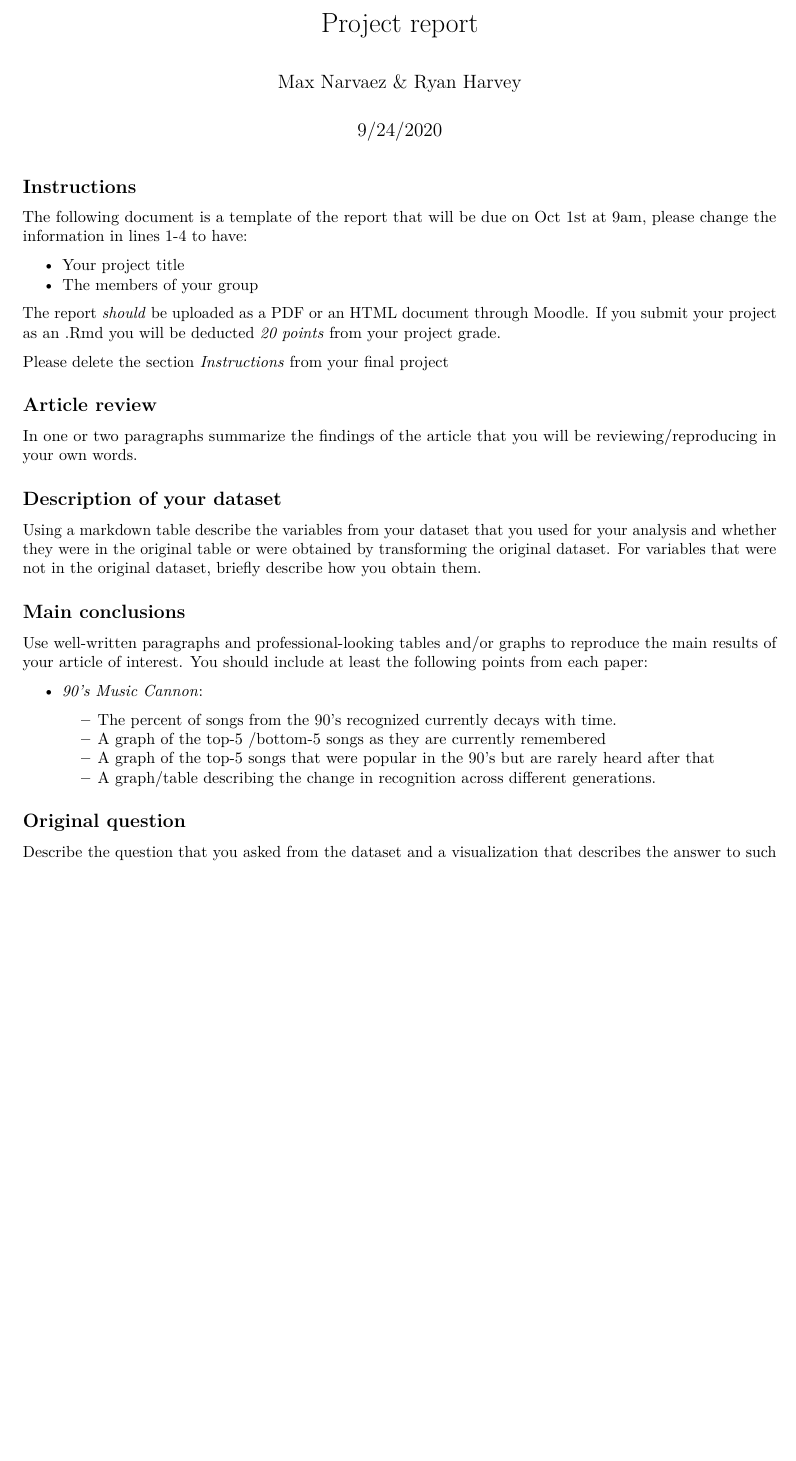
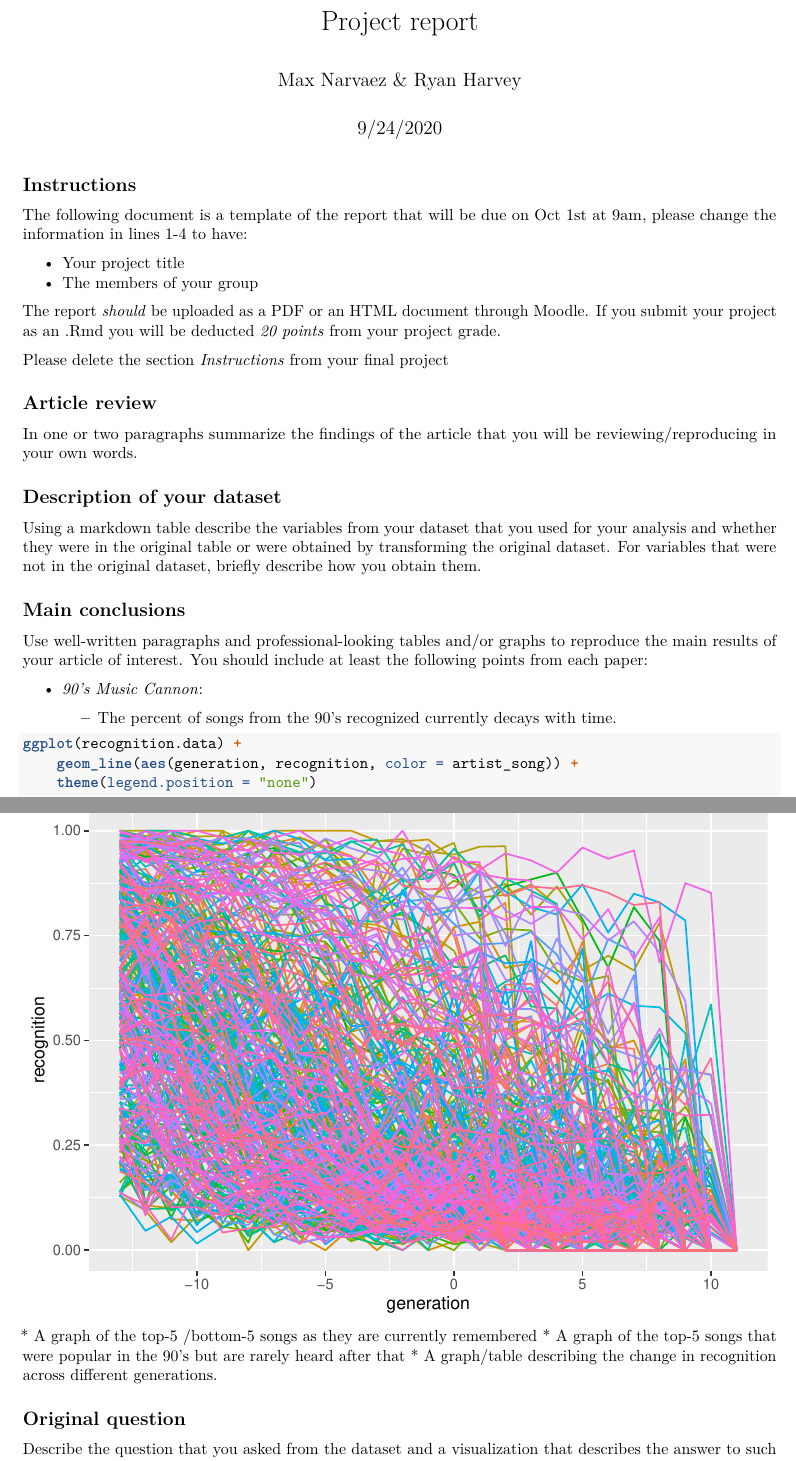
Before and after one commit to maxnz/data-science-first-project, an R Markdown document (first_project.Rmd): part of the page before the commit and two parts of pages 1 and 2 of 2 after it, the two joined at a grey line, cut so that both start at the same text, the shorter picture padded with empty space. Rendered offline with R 4.5, knitr and Pandoc, then LaTeX, with nearby package versions.

Commit message:
Add data set and first plot

````diff
--- a/first_project.Rmd
+++ b/first_project.Rmd
@@ -36,6 +38,11 @@ Use well-written paragraphs and professional-looking tables and/or graphs to rep
 * *90's Music Cannon*:
 
     * The percent of songs from the 90's recognized currently decays with time.
+```{r}
+ggplot(recognition.data) +
+    geom_line(aes(generation, recognition, color = artist_song)) +
+    theme(legend.position = "none")
+```
     * A graph of the top-5 /bottom-5 songs as they are currently remembered
     * A graph of the top-5 songs that were popular in the 90's but are rarely heard after that
     * A graph/table describing the change in recognition across different generations.
````
Also changed, not shown: first_project.Rmd (2 more changed lines).
